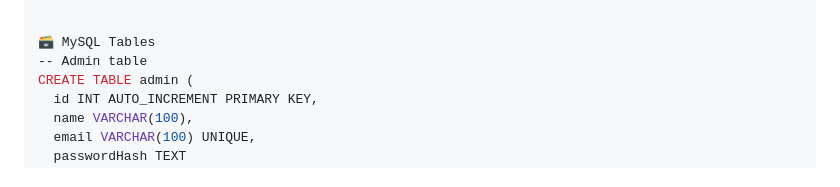
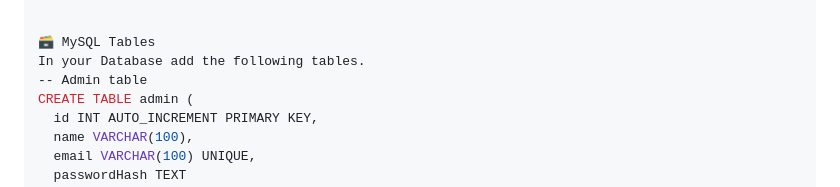
Before and after one commit to Mayaka786/-RevUp---Car-Event-Ticketing-System, a Markdown page: README.md, the part around the change. GitHub-like rendering.

```diff
--- a/README.md
+++ b/README.md
@@ -58,6 +58,7 @@ PESAPAL_CALLBACK_URL=http://localhost:3000/api/pesapal/callback
 
 
 🗃️ MySQL Tables
+In your Database add the following tables.
 -- Admin table
 CREATE TABLE admin (
   id INT AUTO_INCREMENT PRIMARY KEY,
```
